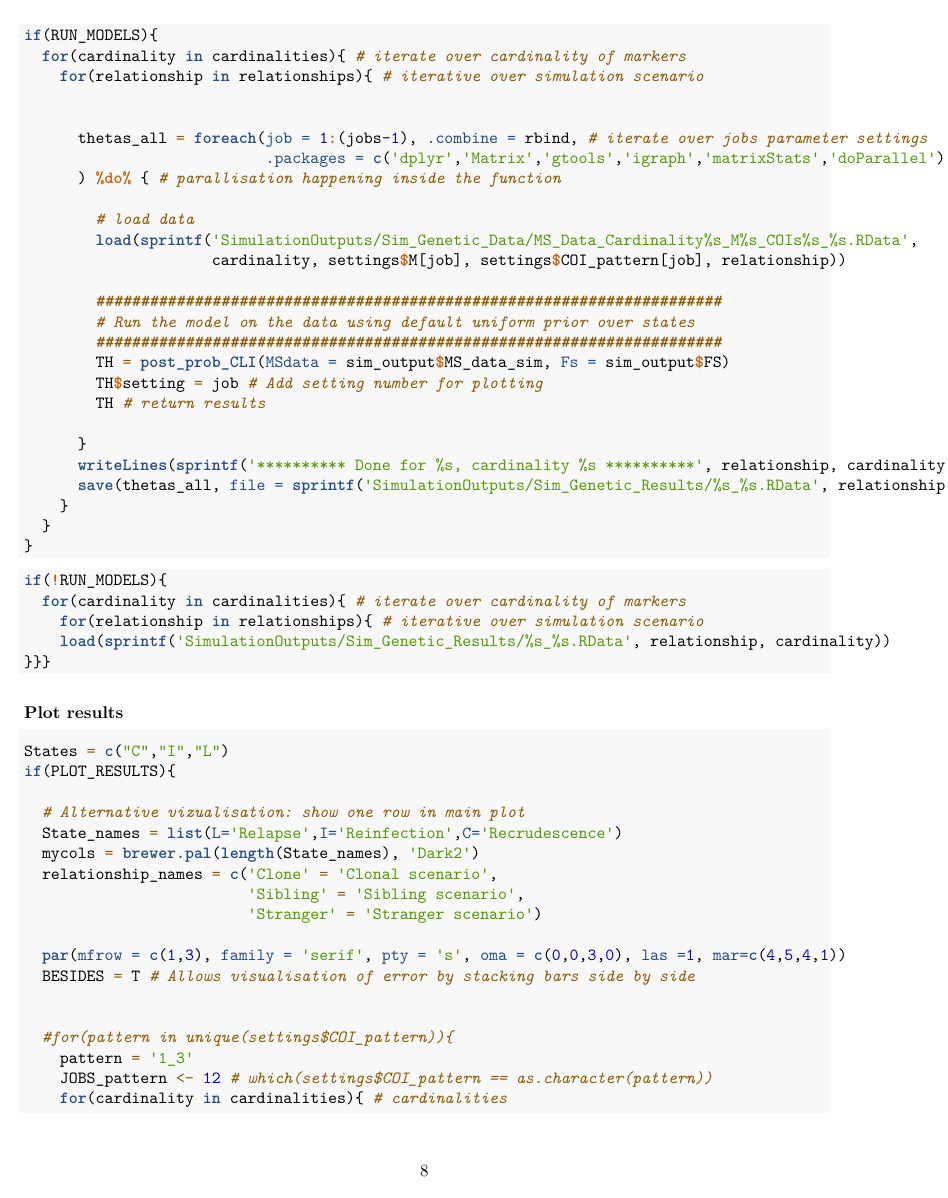
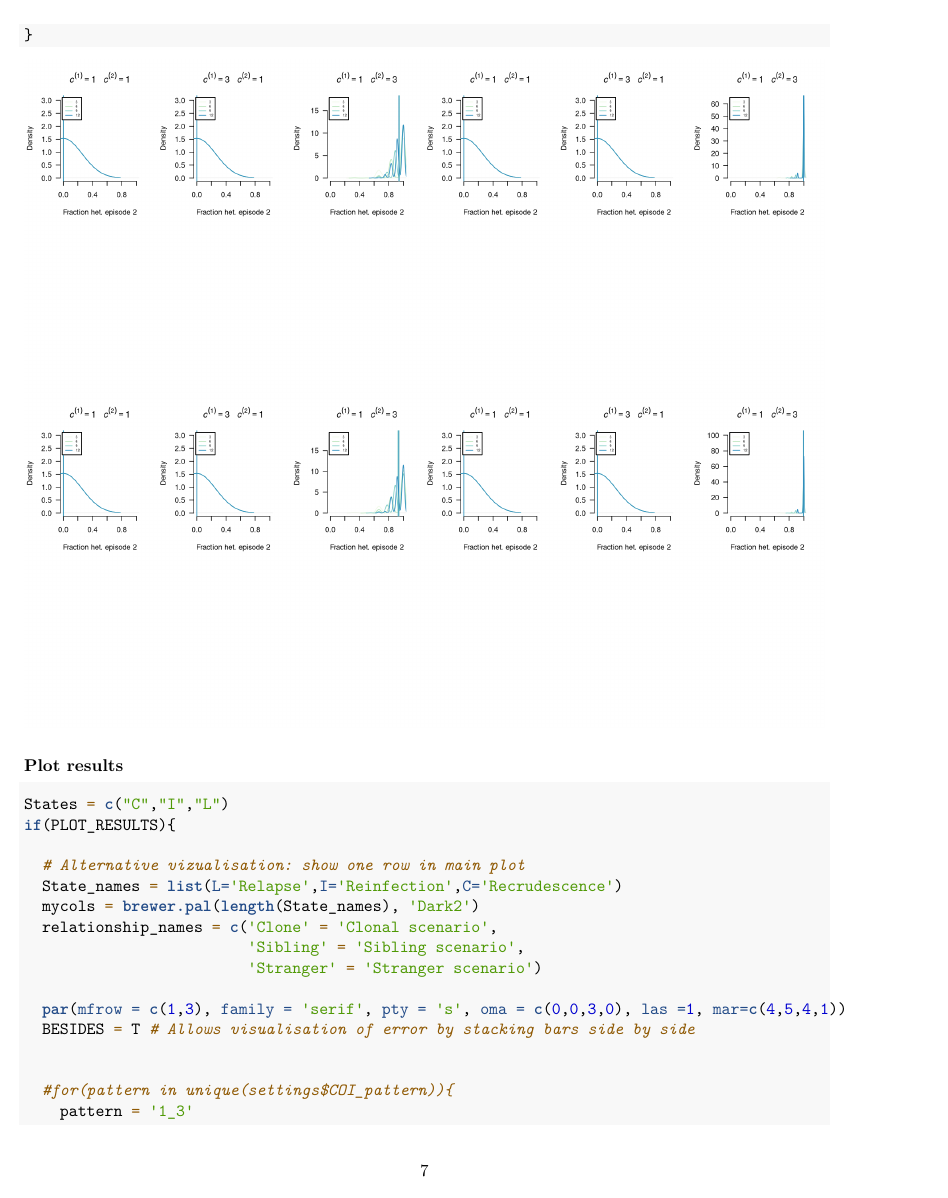
Before and after one commit to jwatowatson/RecurrentVivax, an R Markdown document (Simulation_Study/SimulationStudy_Genetic_Model.Rmd): page 8 of 9 before the commit and page 7 of 9 after it. Rendered offline with R 4.5, knitr and Pandoc, then LaTeX, with nearby package versions; code that draws random numbers runs with fixed seeds of ours; some code elsewhere in the file could not run offline.

Commit message:
Intermediate modifications

````diff
--- a/Simulation_Study/SimulationStudy_Genetic_Model.Rmd
+++ b/Simulation_Study/SimulationStudy_Genetic_Model.Rmd
@@ -297,44 +292,6 @@ for(relationship in c("Sibling", "Stranger")){ # Evidence of IBS is always one f
 ```
 
 
-
-```{r}
-if(RUN_MODELS){
-  for(cardinality in cardinalities){ # iterate over cardinality of markers
-    for(relationship in relationships){ # iterative over simulation scenario
-
-
-      thetas_all = foreach(job = 1:(jobs-1), .combine = rbind, # iterate over jobs parameter settings
-                           .packages = c('dplyr','Matrix','gtools','igraph','matrixStats','doParallel')
-      ) %do% { # parallisation happening inside the function
-
-        # load data
-        load(sprintf('SimulationOutputs/Sim_Genetic_Data/MS_Data_Cardinality%s_M%s_COIs%s_%s.RData',
-                     cardinality, settings$M[job], settings$COI_pattern[job], relationship))
-
-        ######################################################################
-        # Run the model on the data using default uniform prior over states
-        ######################################################################
-        TH = post_prob_CLI(MSdata = sim_output$MS_data_sim, Fs = sim_output$FS)
-        TH$setting = job # Add setting number for plotting
-        TH # return results
-
-      }
-      writeLines(sprintf('********** Done for %s, cardinality %s **********', relationship, cardinality))
-      save(thetas_all, file = sprintf('SimulationOutputs/Sim_Genetic_Results/%s_%s.RData', relationship, cardinality))
-    }
-  }
-}
-```
-
-```{r}
-if(!RUN_MODELS){
-  for(cardinality in cardinalities){ # iterate over cardinality of markers
-    for(relationship in relationships){ # iterative over simulation scenario
-    load(sprintf('SimulationOutputs/Sim_Genetic_Results/%s_%s.RData', relationship, cardinality))
-}}}
-```
-
 ### Plot results
 
 ```{r results_COI_effect, fig.width = 12, fig.height = 5}
````
Also changed, not shown: Simulation_Study/SimulationStudy_Genetic_Model.Rmd (7 more changed lines).
